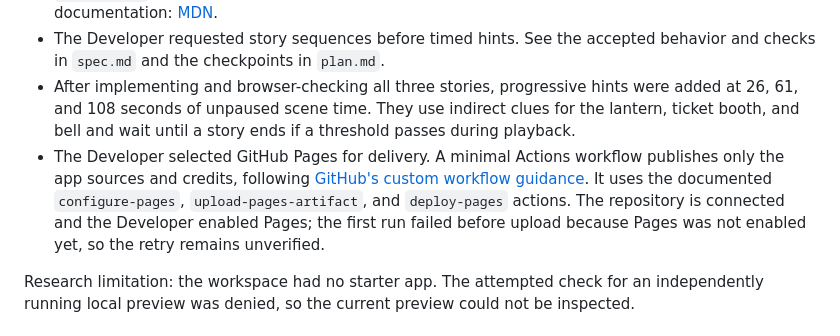
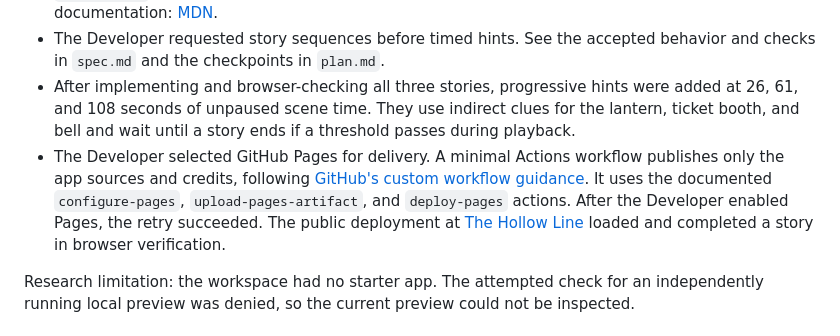
Before and after one commit to JackLepien/AI-Explorations-Project-4, a Markdown page: research.md, the part around the change. Rendered like a GitHub page.

Commit message:
Record successful GitHub Pages deployment
Co-authored-by: Copilot <223556219+Copilot@users.noreply.github.com>

```diff
--- a/research.md
+++ b/research.md
@@ -31,7 +31,7 @@ Investigate unfamiliar techniques or asset sources as needed. Verify usage terms
 - The original audiovisual asset source is dedicated to the public domain under [CC0 1.0 Universal](https://creativecommons.org/publicdomain/zero/1.0/). `credits.txt` records this dedication and the absence of external media. Web Audio API documentation: [MDN](https://developer.mozilla.org/en-US/docs/Web/API/Web_Audio_API).
 - The Developer requested story sequences before timed hints. See the accepted behavior and checks in `spec.md` and the checkpoints in `plan.md`.
 - After implementing and browser-checking all three stories, progressive hints were added at 26, 61, and 108 seconds of unpaused scene time. They use indirect clues for the lantern, ticket booth, and bell and wait until a story ends if a threshold passes during playback.
-- The Developer selected GitHub Pages for delivery. A minimal Actions workflow publishes only the app sources and credits, following [GitHub's custom workflow guidance](https://docs.github.com/en/pages/getting-started-with-github-pages/using-custom-workflows-with-github-pages). It uses the documented `configure-pages`, `upload-pages-artifact`, and `deploy-pages` actions. The repository is connected and the Developer enabled Pages; the first run failed before upload because Pages was not enabled yet, so the retry remains unverified.
+- The Developer selected GitHub Pages for delivery. A minimal Actions workflow publishes only the app sources and credits, following [GitHub's custom workflow guidance](https://docs.github.com/en/pages/getting-started-with-github-pages/using-custom-workflows-with-github-pages). It uses the documented `configure-pages`, `upload-pages-artifact`, and `deploy-pages` actions. After the Developer enabled Pages, the retry succeeded. The public deployment at [The Hollow Line](https://jacklepien.github.io/AI-Explorations-Project-4/) loaded and completed a story in browser verification.
 
 Research limitation: the workspace had no starter app. The attempted check for an independently running local preview was denied, so the current preview could not be inspected.
 
```
Also changed, not shown: plan.md (+3 -2 lines), spec.md (+1 -1 lines).
